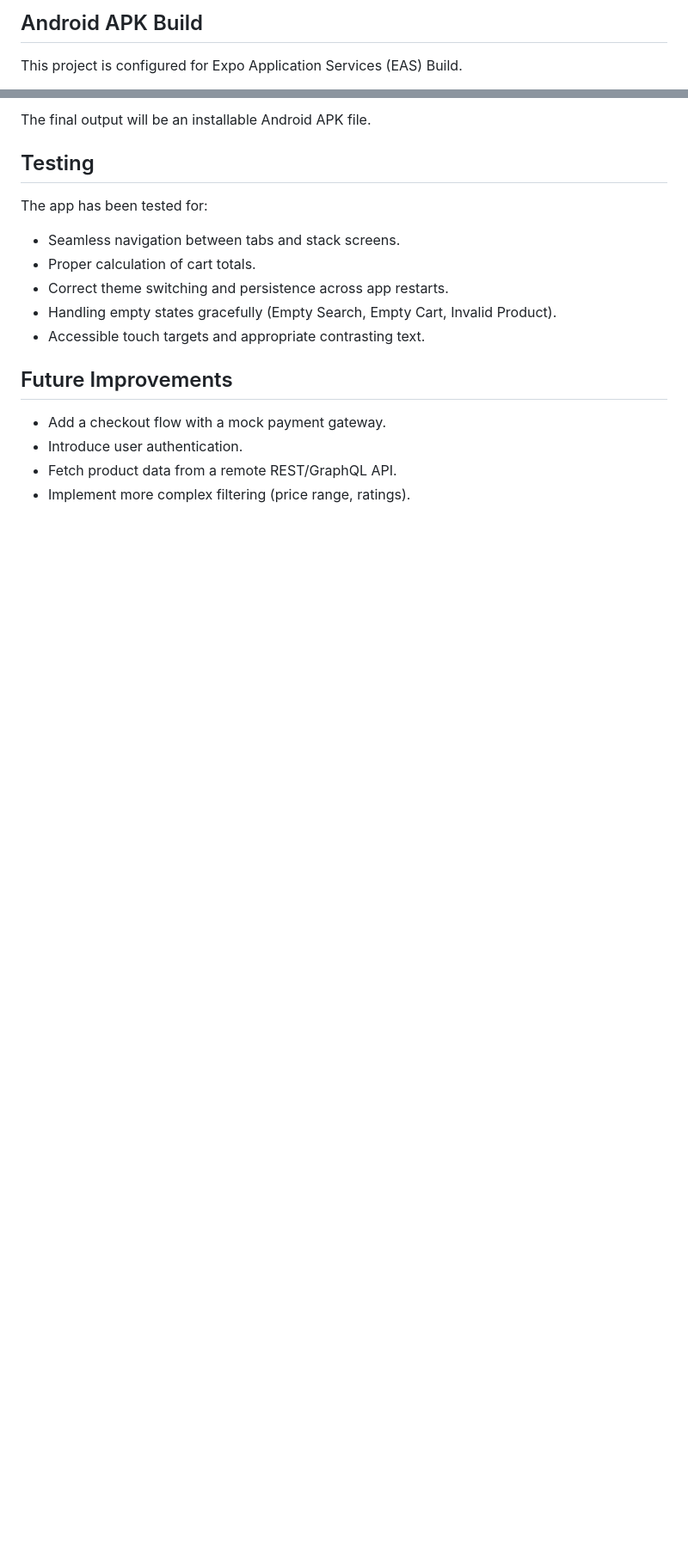
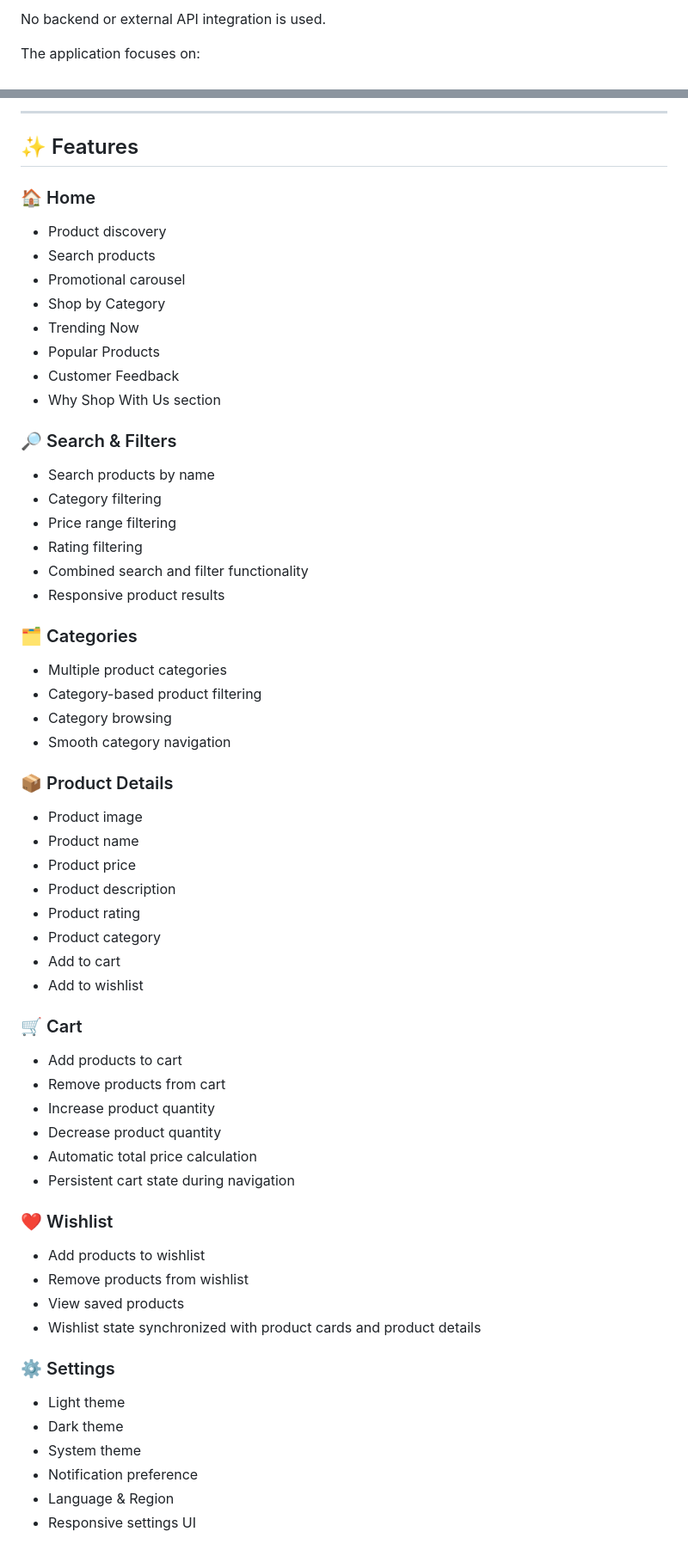
Before and after one commit to Saurav6200907210/Pixelwind-assignment, a Markdown page: README.md, 2 parts joined by grey strips. Shown at 86% size. Drawn GitHub-style; blank space fills up the shorter version.

Commit message:
update documentation in readme

```diff
--- a/README.md
+++ b/README.md
@@ -62,5 +29,5 @@ utils/                    # Currency formatting, search helpers
 
-## Android APK Build
+No backend or external API integration is used.
 
-This project is configured for Expo Application Services (EAS) Build.
+The application focuses on:
 
@@ -73,18 +44,68 @@ eas build -p android --profile preview
 
-The final output will be an installable Android APK file.
+---
 
-## Testing
+## ✨ Features
 
-The app has been tested for:
-- Seamless navigation between tabs and stack screens.
-- Proper calculation of cart totals.
-- Correct theme switching and persistence across app restarts.
-- Handling empty states gracefully (Empty Search, Empty Cart, Invalid Product).
-- Accessible touch targets and appropriate contrasting text.
+### 🏠 Home
 
-## Future Improvements
+- Product discovery
+- Search products
+- Promotional carousel
+- Shop by Category
+- Trending Now
+- Popular Products
+- Customer Feedback
+- Why Shop With Us section
 
-- Add a checkout flow with a mock payment gateway.
-- Introduce user authentication.
-- Fetch product data from a remote REST/GraphQL API.
-- Implement more complex filtering (price range, ratings).
+### 🔎 Search & Filters
+
+- Search products by name
+- Category filtering
+- Price range filtering
+- Rating filtering
+- Combined search and filter functionality
+- Responsive product results
+
+### 🗂️ Categories
+
+- Multiple product categories
+- Category-based product filtering
+- Category browsing
+- Smooth category navigation
+
+### 📦 Product Details
+
+- Product image
+- Product name
+- Product price
+- Product description
+- Product rating
+- Product category
+- Add to cart
+- Add to wishlist
+
+### 🛒 Cart
+
+- Add products to cart
+- Remove products from cart
+- Increase product quantity
+- Decrease product quantity
+- Automatic total price calculation
+- Persistent cart state during navigation
+
+### ❤️ Wishlist
+
+- Add products to wishlist
+- Remove products from wishlist
+- View saved products
+- Wishlist state synchronized with product cards and product details
+
+### ⚙️ Settings
+
+- Light theme
+- Dark theme
+- System theme
+- Notification preference
+- Language & Region
+- Responsive settings UI
+
```
Also changed, not shown: other parts of README.md (+348 -56 lines).
